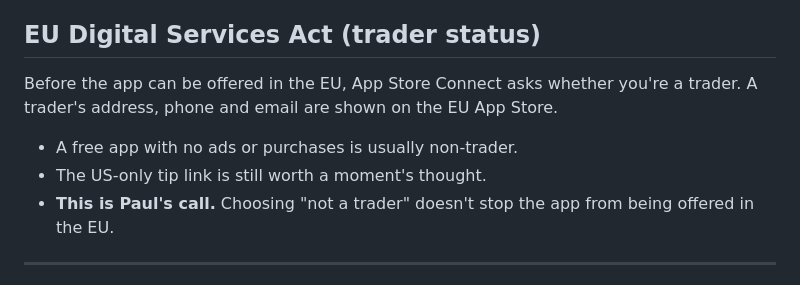
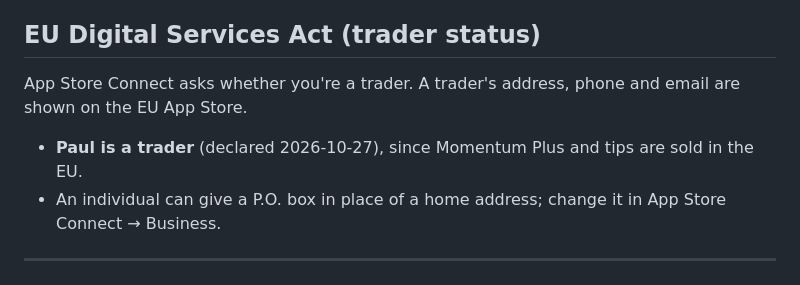
Before and after one commit to gwaihirf22/atomic-momentum, a Markdown page: docs/store/review-notes.md, the part around the change. Drawn GitHub-style.

```diff
--- a/docs/store/review-notes.md
+++ b/docs/store/review-notes.md
@@ -44,10 +44,9 @@ The privacy manifests (`ios/Runner/PrivacyInfo.xcprivacy`, `ios/MomentumWidgets/
 
 ## EU Digital Services Act (trader status)
 
-Before the app can be offered in the EU, App Store Connect asks whether you're a trader. A trader's address, phone and email are shown on the EU App Store.
-- A free app with no ads or purchases is usually non-trader.
-- The US-only tip link is still worth a moment's thought.
-- **This is Paul's call.** Choosing "not a trader" doesn't stop the app from being offered in the EU.
+App Store Connect asks whether you're a trader. A trader's address, phone and email are shown on the EU App Store.
+- **Paul is a trader** (declared 2026-10-27), since Momentum Plus and tips are sold in the EU.
+- An individual can give a P.O. box in place of a home address; change it in App Store Connect → Business.
 
 ---
 
```
Also changed, not shown: docs/store/README.md (+2 -5 lines).
